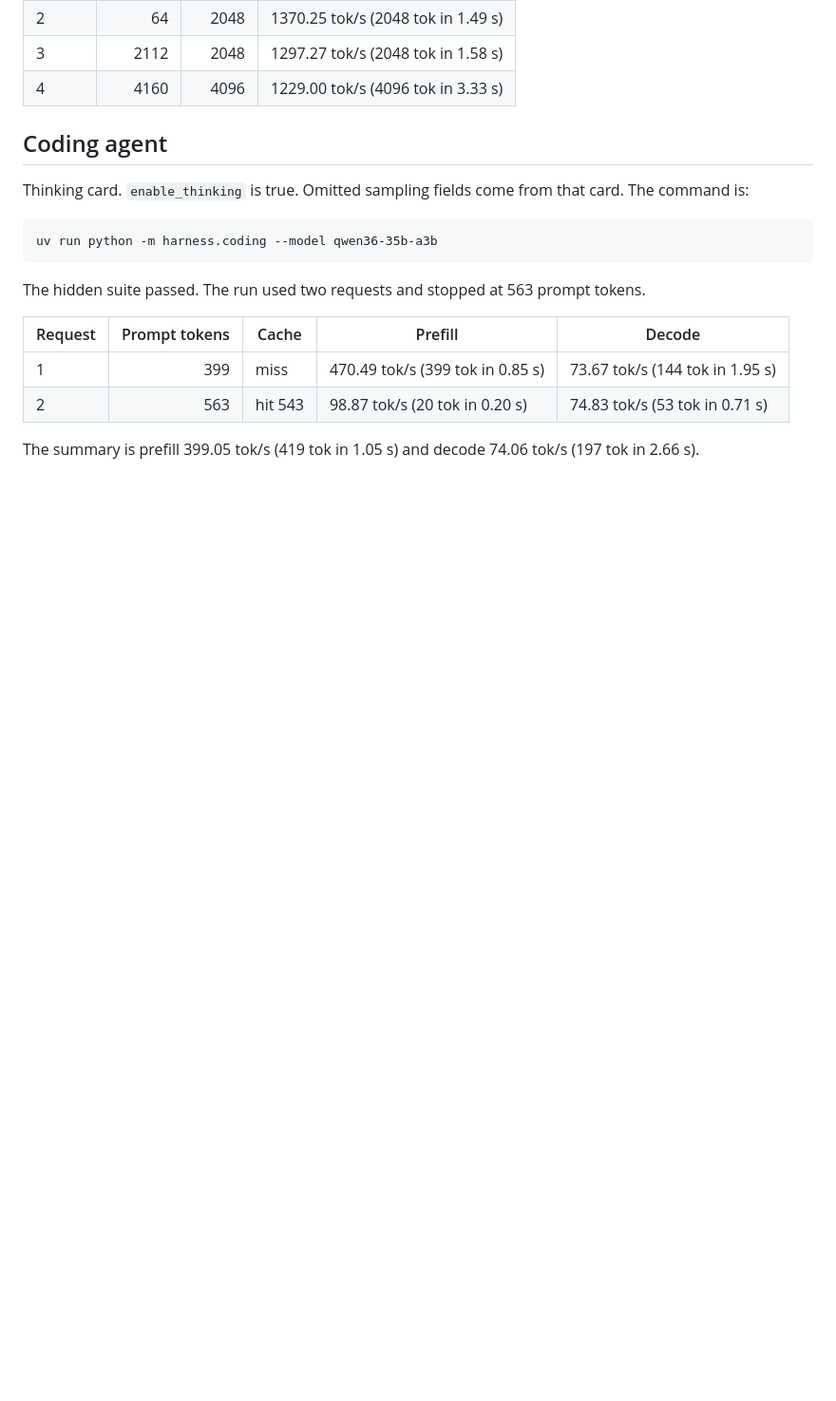
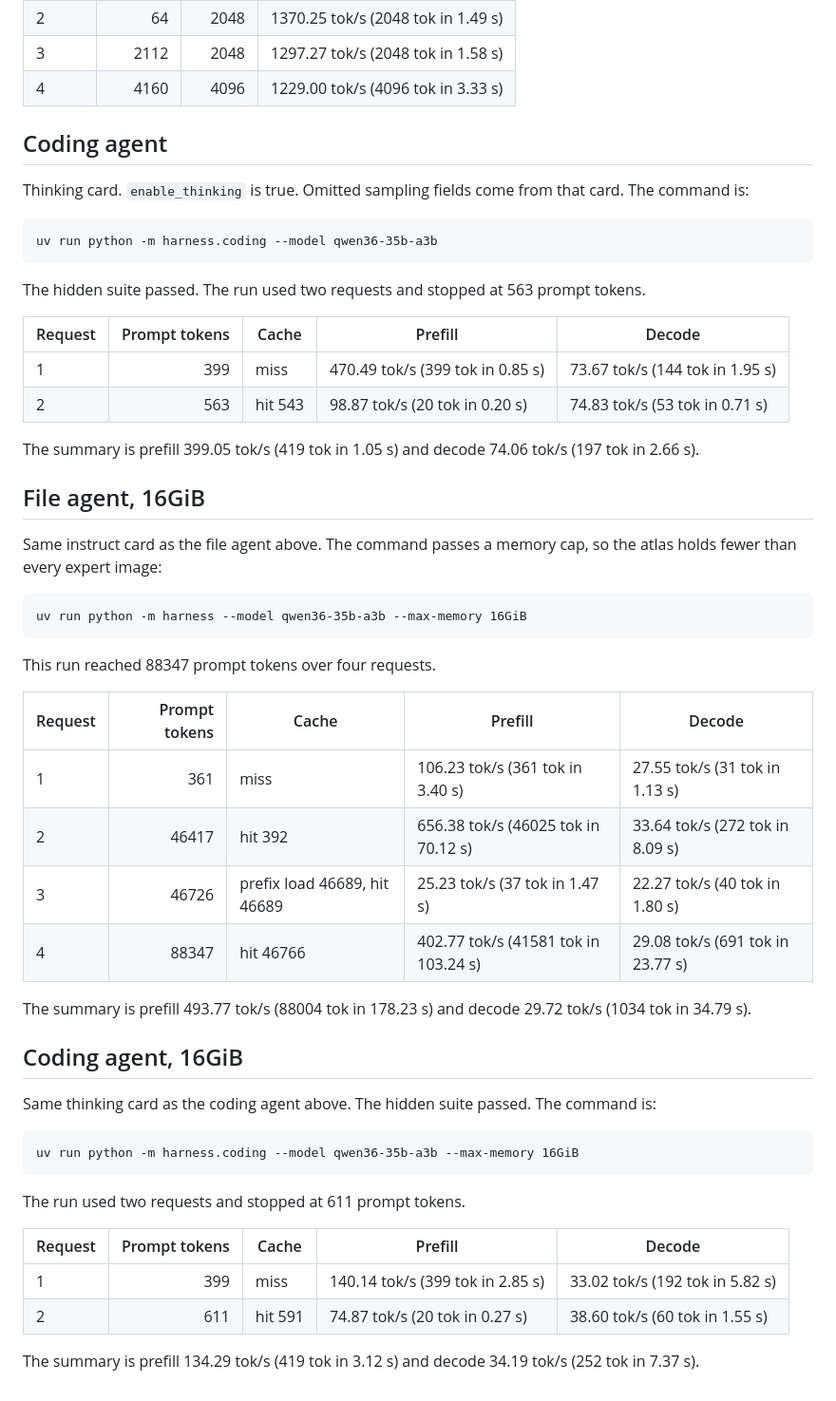
Before and after one commit to norielmallari/favlo, a Markdown page: docs/qwen36-35b-a3b/performance.md, the part around the change. Shown at 95% size. Rendered like a GitHub page; blank space fills up the shorter version.

Commit message:
docs(qwen36-35b-a3b): record the 16GiB agent rates
Co-authored-by: Cursor <cursoragent@cursor.com>

````diff
--- a/docs/qwen36-35b-a3b/performance.md
+++ b/docs/qwen36-35b-a3b/performance.md
@@ -62,3 +62,39 @@ The hidden suite passed. The run used two requests and stopped at 563 prompt tok
 | 2 | 563 | hit 543 | 98.87 tok/s (20 tok in 0.20 s) | 74.83 tok/s (53 tok in 0.71 s) |
 
 The summary is prefill 399.05 tok/s (419 tok in 1.05 s) and decode 74.06 tok/s (197 tok in 2.66 s).
+
+## File agent, 16GiB
+
+Same instruct card as the file agent above. The command passes a memory cap, so the atlas holds fewer than every expert image:
+
+```text
+uv run python -m harness --model qwen36-35b-a3b --max-memory 16GiB
+```
+
+This run reached 88347 prompt tokens over four requests.
+
+| Request | Prompt tokens | Cache | Prefill | Decode |
+|---|---:|---|---|---|
+| 1 | 361 | miss | 106.23 tok/s (361 tok in 3.40 s) | 27.55 tok/s (31 tok in 1.13 s) |
+| 2 | 46417 | hit 392 | 656.38 tok/s (46025 tok in 70.12 s) | 33.64 tok/s (272 tok in 8.09 s) |
+| 3 | 46726 | prefix load 46689, hit 46689 | 25.23 tok/s (37 tok in 1.47 s) | 22.27 tok/s (40 tok in 1.80 s) |
+| 4 | 88347 | hit 46766 | 402.77 tok/s (41581 tok in 103.24 s) | 29.08 tok/s (691 tok in 23.77 s) |
+
+The summary is prefill 493.77 tok/s (88004 tok in 178.23 s) and decode 29.72 tok/s (1034 tok in 34.79 s).
+
+## Coding agent, 16GiB
+
+Same thinking card as the coding agent above. The hidden suite passed. The command is:
+
+```text
+uv run python -m harness.coding --model qwen36-35b-a3b --max-memory 16GiB
+```
+
+The run used two requests and stopped at 611 prompt tokens.
+
+| Request | Prompt tokens | Cache | Prefill | Decode |
+|---|---:|---|---|---|
+| 1 | 399 | miss | 140.14 tok/s (399 tok in 2.85 s) | 33.02 tok/s (192 tok in 5.82 s) |
+| 2 | 611 | hit 591 | 74.87 tok/s (20 tok in 0.27 s) | 38.60 tok/s (60 tok in 1.55 s) |
+
+The summary is prefill 134.29 tok/s (419 tok in 3.12 s) and decode 34.19 tok/s (252 tok in 7.37 s).
````
